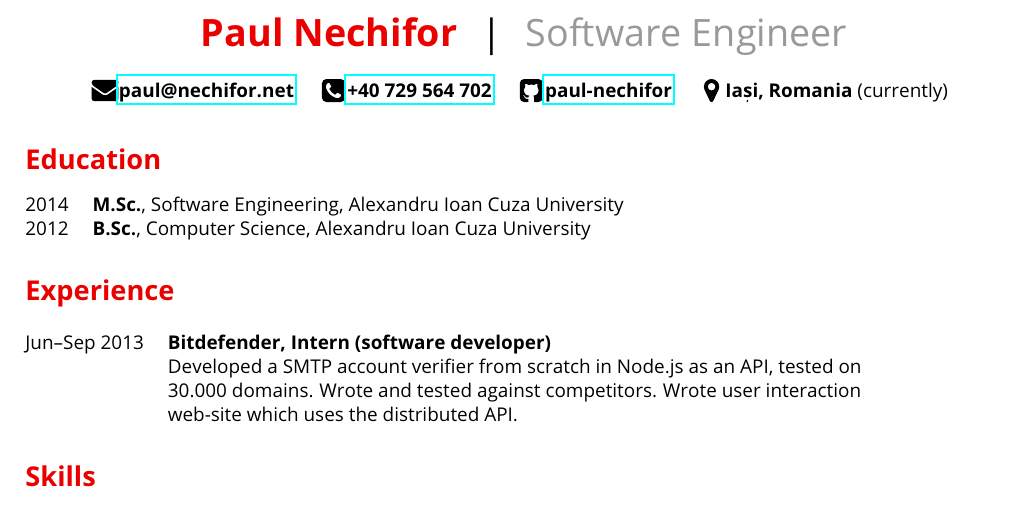
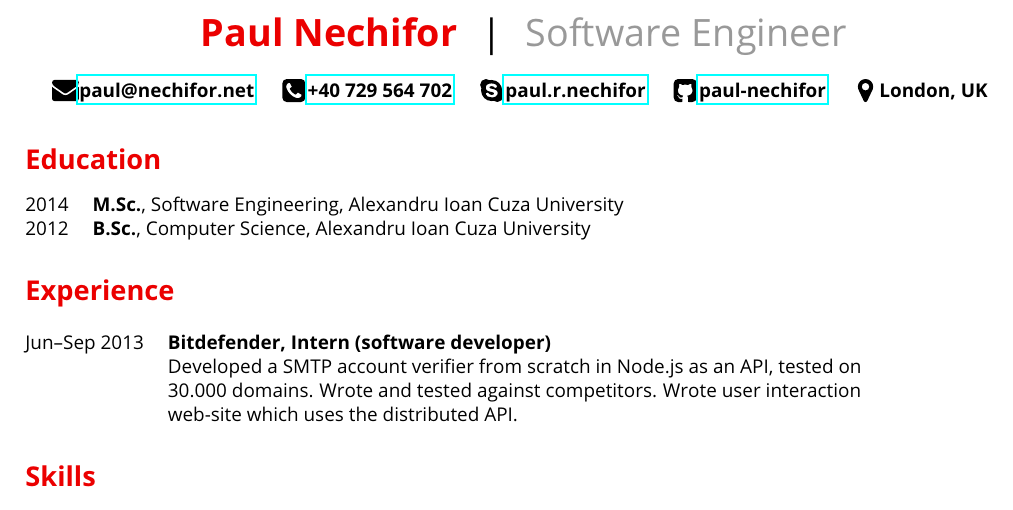
Before and after one commit to paul-nechifor/cv, a LaTeX CV (cv.tex): part of the page, cut so that both start at the same text. Compiled offline with pdfLaTeX.

Commit message:
Add Skype and change location.

```diff
--- a/cv.tex
+++ b/cv.tex
@@ -38,8 +38,9 @@
 \centerline{
 \info{fa-envelope4}{\href{mailto:paul@nechifor.net}{\bf paul@nechifor.net}}
 \info{fa-telephone65}{\href{tel:+40-729-564-702}{\bf +40 729 564 702}}
+\info{fa-skype9}{\href{skype:paul.r.nechifor?call}{\bf paul.r.nechifor}}
 \info{fa-github12}{\href{http://github.com/paul-nechifor}{\bf paul-nechifor}}
-\info{fa-map25}{{\bf Iași, Romania} (currently)}
+\info{fa-map25}{{\bf London, UK}}
 }
 
 \sub{Education}
```
Also changed, not shown: fa-skype9.svg (added).
